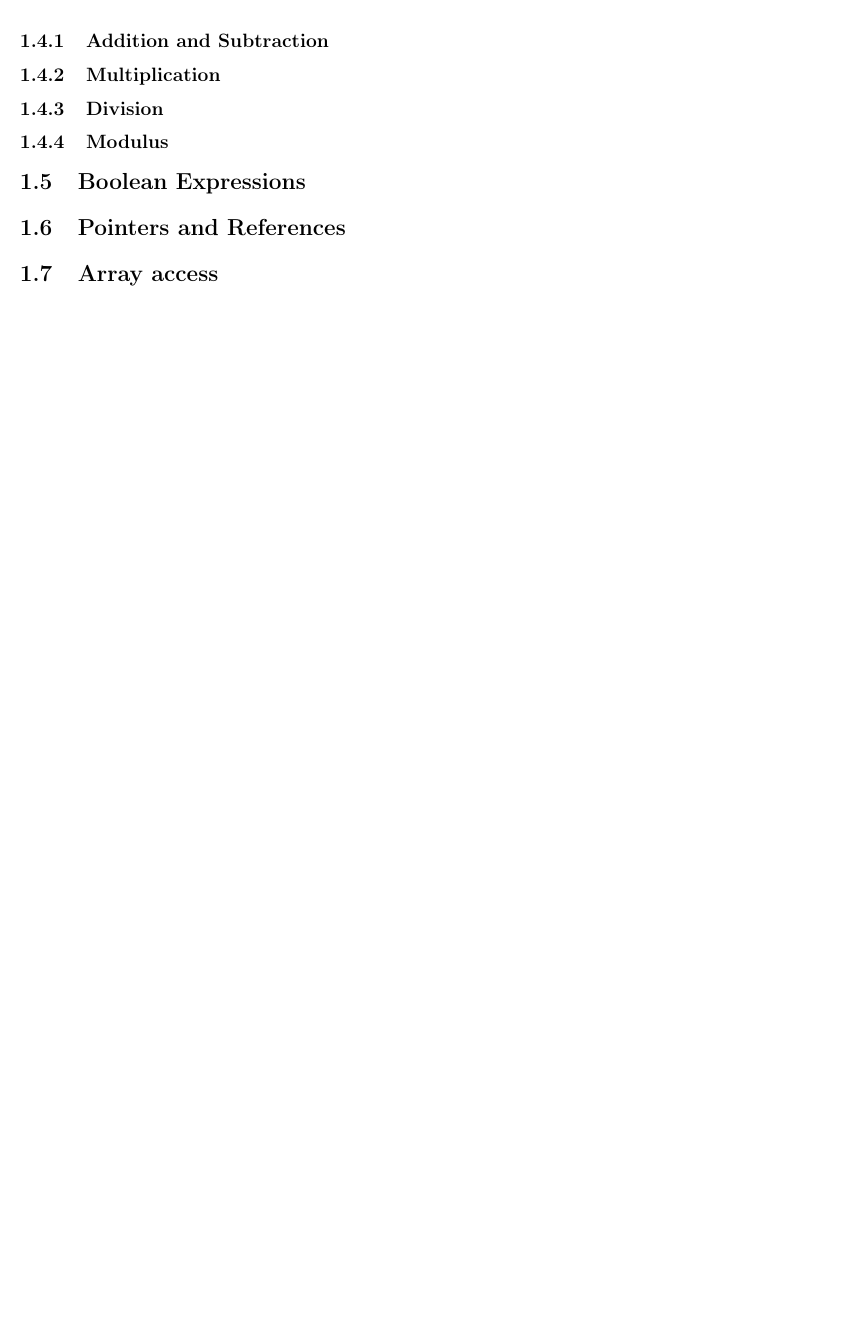
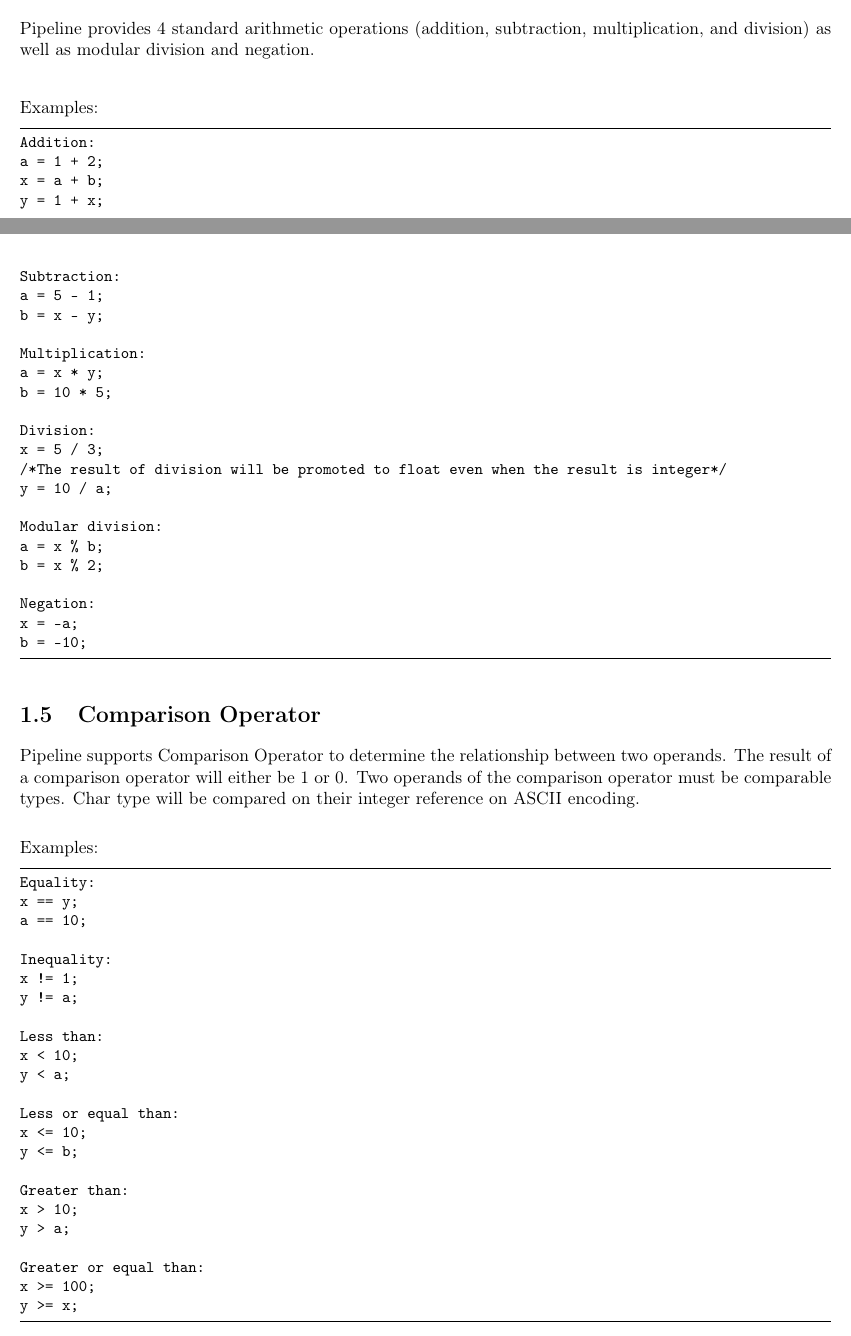
Before and after one commit to jeffserio4388/PLT_Project, a LaTeX document (LRM/LRM_Ch_4.tex): part of page 3 of 3 before the commit and two parts of pages 2 and 3 of 5 after it, the two joined at a grey line, cut at the place of the change, the shorter picture padded with empty space. Compiled offline with pdfLaTeX.

Commit message:
finished first 9 sections

```diff
--- a/LRM/LRM_Ch_4.tex
+++ b/LRM/LRM_Ch_4.tex
@@ -108,10 +108,69 @@ x++     /* same as x =  x+1 */
 p++    /* same as p = &x + sizeof(x) */
 \end{lstlisting}
 \section{Arithmetic Operations}
-Pipeline provides
-\subsection{Addition and Subtraction}
-\subsection{Multiplication}
-\subsection{Division}
-\subsection{Modulus}
-\section{Boolean Expressions}
-\section{Pointers and References}
+Pipeline provides 4 standard arithmetic operations (addition, subtraction, multiplication, and division) as well as modular division and negation.\\
+\vspace{1 mm}
+\vspace{2 mm}\\
+Examples:
+\begin{lstlisting}
+Addition:
+a = 1 + 2;
+x = a + b;
+y = 1 + x;
+
+Subtraction:
+a = 5 - 1;
+b = x - y;
+
+Multiplication:
+a = x * y;
+b = 10 * 5;
+
+Division:
+x = 5 / 3;
+/*The result of division will be promoted to float even when the result is integer*/
+y = 10 / a;
+
+Modular division:
+a = x % b;
+b = x % 2;
+
+Negation:
+x = -a;
+b = -10;
+\end{lstlisting}
+\section{Comparison Operator}
+Pipeline supports Comparison Operator to determine the relationship between two operands. The result of a comparison operator will either be 1 or 0. Two operands of the comparison operator must be comparable types. Char type will be compared on their integer reference on ASCII encoding.\\
+\vspace{1 mm}\\
+Examples:
+\begin{lstlisting}
+Equality:
+x == y;
+a == 10;
+
+Inequality:
+x != 1;
+y != a;
+
+Less than:
+x < 10;
+y < a;
+
+Less or equal than:
+x <= 10;
+y <= b;
+
+Greater than:
+x > 10;
+y > a;
+
+Greater or equal than:
+x >= 100;
+y >= x;
+
+\end{lstlisting}
+\section{Logical Expression}
+Logical Expression will evaluate both operands and compute the truth value of those two operands. In Pipeline, only 0 will be evaluated to False. AND and OR are two logical expression in pipeline.\\
+AND operator "and":\\
+The expression will be evaluated to 1 if and only if both operands are true.
+\begin{lstlisting}
```
Also changed, not shown: LRM/LRM_Ch_4.tex (49 more changed lines).
